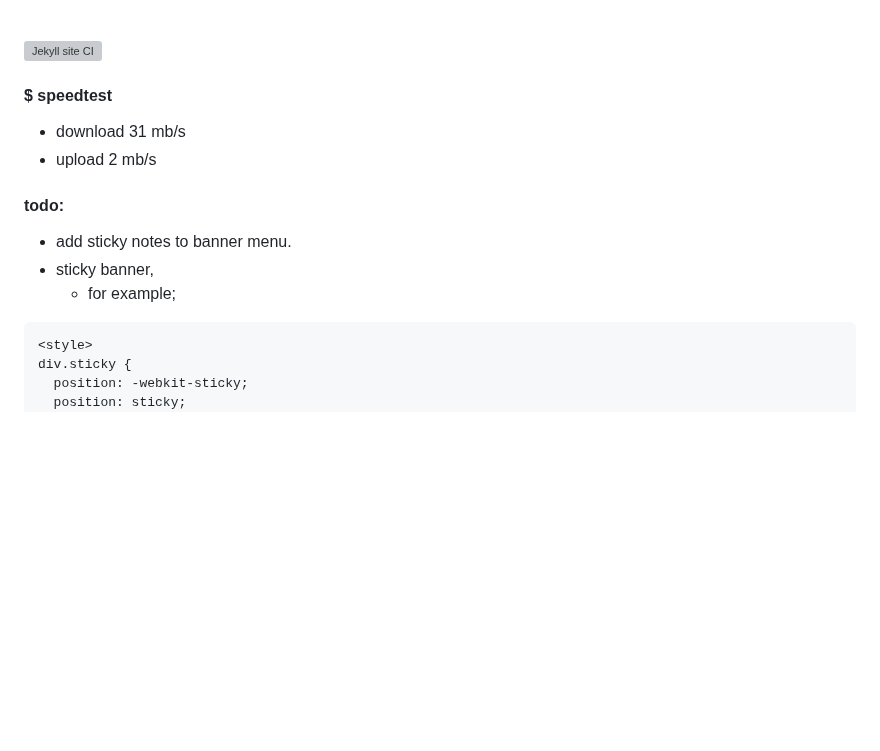
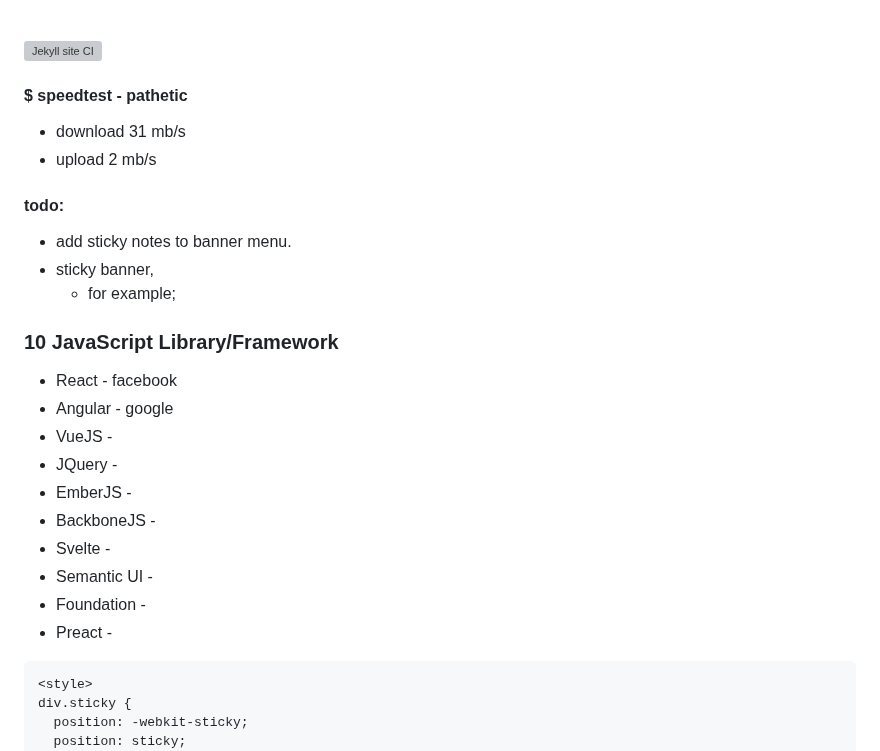
Before and after one commit to bbauska/bbauska, a Markdown page: README.md, the part around the change. Drawn GitHub-style; blank space fills up the shorter version; grey boxes are pictures that could not be loaded.

````diff
--- a/README.md
+++ b/README.md
@@ -1,7 +1,7 @@
 ###
 [![Jekyll site CI](https://github.com/bbauska/cellardoor/actions/workflows/jekyll.yml/badge.svg)](https://github.com/bbauska/cellardoor/actions/workflows/jekyll.yml)
 
-#### $ speedtest
+#### $ speedtest - pathetic
 - download 31 mb/s
 - upload 2 mb/s
 
@@ -9,6 +9,20 @@
 - add sticky notes to banner menu.
 - sticky banner,
   - for example;<br>
+
+### 10 JavaScript Library/Framework
+
+- React - facebook
+- Angular - google
+- VueJS -
+- JQuery -
+- EmberJS -
+- BackboneJS -
+- Svelte -
+- Semantic UI -
+- Foundation -
+- Preact -
+
 
 ```
 <style>
````
